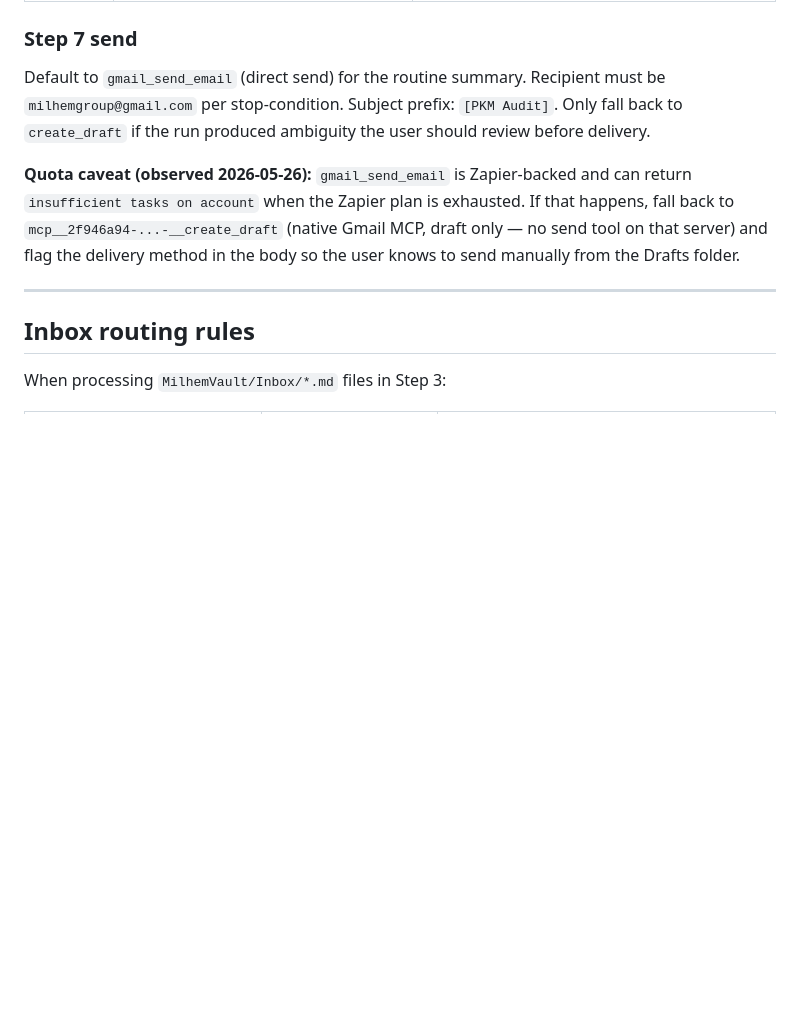
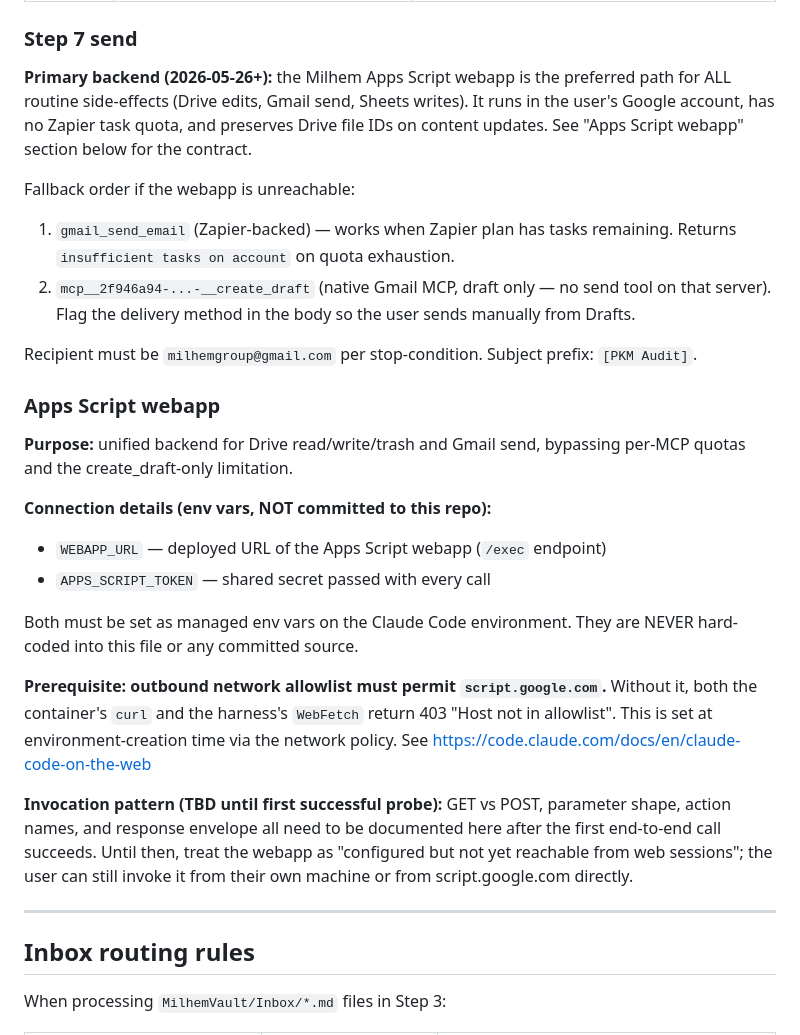
Before and after one commit to milhemgroup-collab/Repopo, a Markdown page: CLAUDE.md, the part around the change. Drawn GitHub-style; blank space fills up the shorter version.

Commit message:
Encode Apps Script webapp as primary routine backend
Per 2026-05-26 directive, Apps Script webapp supersedes Zapier-backed
gmail_send_email as the preferred backend for all routine side-effects.
Zapier and native-Gmail-MCP create_draft remain documented as fallbacks.

- Add "Apps Script webapp" section: env-var contract (WEBAPP_URL,
  APPS_SCRIPT_TOKEN — never committed), network-allowlist prerequisite,
  invocation pattern TBD until first successful probe
- Reorder Step 7 send to make webapp primary, Zapier secondary,
  create_draft tertiary
- Flag the script.google.com allowlist requirement explicitly, since
  current environments return 403 on probe

https://claude.ai/code/session_01PFSCkLSbjeeZMhwJ9HssdU

```diff
--- a/CLAUDE.md
+++ b/CLAUDE.md
@@ -75,16 +75,47 @@ Title property: `Catalyst`. Selects: `Type` (Tax Credit / Regulatory / Index / D
 
 ### Step 7 send
 
-Default to `gmail_send_email` (direct send) for the routine summary. Recipient
-must be `milhemgroup@gmail.com` per stop-condition. Subject prefix: `[PKM Audit]`.
-Only fall back to `create_draft` if the run produced ambiguity the user should
-review before delivery.
+**Primary backend (2026-05-26+):** the Milhem Apps Script webapp is the
+preferred path for ALL routine side-effects (Drive edits, Gmail send, Sheets
+writes). It runs in the user's Google account, has no Zapier task quota, and
+preserves Drive file IDs on content updates. See "Apps Script webapp" section
+below for the contract.
 
-**Quota caveat (observed 2026-05-26):** `gmail_send_email` is Zapier-backed and
-can return `insufficient tasks on account` when the Zapier plan is exhausted. If
-that happens, fall back to `mcp__2f946a94-...-__create_draft` (native Gmail MCP,
-draft only — no send tool on that server) and flag the delivery method in the
-body so the user knows to send manually from the Drafts folder.
+Fallback order if the webapp is unreachable:
+
+1. `gmail_send_email` (Zapier-backed) — works when Zapier plan has tasks
+   remaining. Returns `insufficient tasks on account` on quota exhaustion.
+2. `mcp__2f946a94-...-__create_draft` (native Gmail MCP, draft only — no
+   send tool on that server). Flag the delivery method in the body so the
+   user sends manually from Drafts.
+
+Recipient must be `milhemgroup@gmail.com` per stop-condition. Subject prefix:
+`[PKM Audit]`.
+
+### Apps Script webapp
+
+**Purpose:** unified backend for Drive read/write/trash and Gmail send,
+bypassing per-MCP quotas and the create_draft-only limitation.
+
+**Connection details (env vars, NOT committed to this repo):**
+
+- `WEBAPP_URL` — deployed URL of the Apps Script webapp (`/exec` endpoint)
+- `APPS_SCRIPT_TOKEN` — shared secret passed with every call
+
+Both must be set as managed env vars on the Claude Code environment. They
+are NEVER hard-coded into this file or any committed source.
+
+**Prerequisite: outbound network allowlist must permit `script.google.com`.**
+Without it, both the container's `curl` and the harness's `WebFetch` return
+403 "Host not in allowlist". This is set at environment-creation time via
+the network policy. See https://code.claude.com/docs/en/claude-code-on-the-web
+
+**Invocation pattern (TBD until first successful probe):** GET vs POST,
+parameter shape, action names, and response envelope all need to be
+documented here after the first end-to-end call succeeds. Until then,
+treat the webapp as "configured but not yet reachable from web sessions";
+the user can still invoke it from their own machine or from script.google.com
+directly.
 
 ---
 
```
